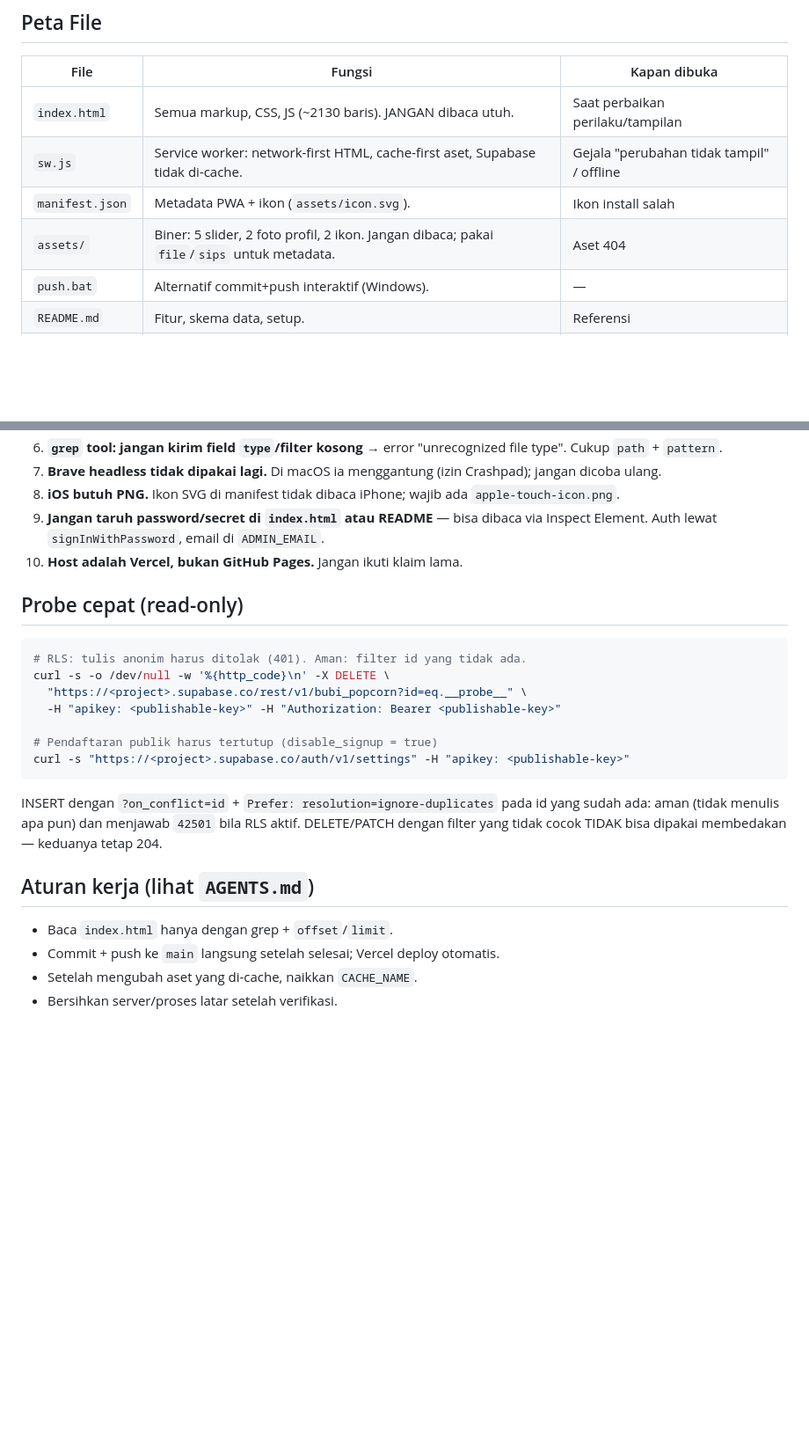
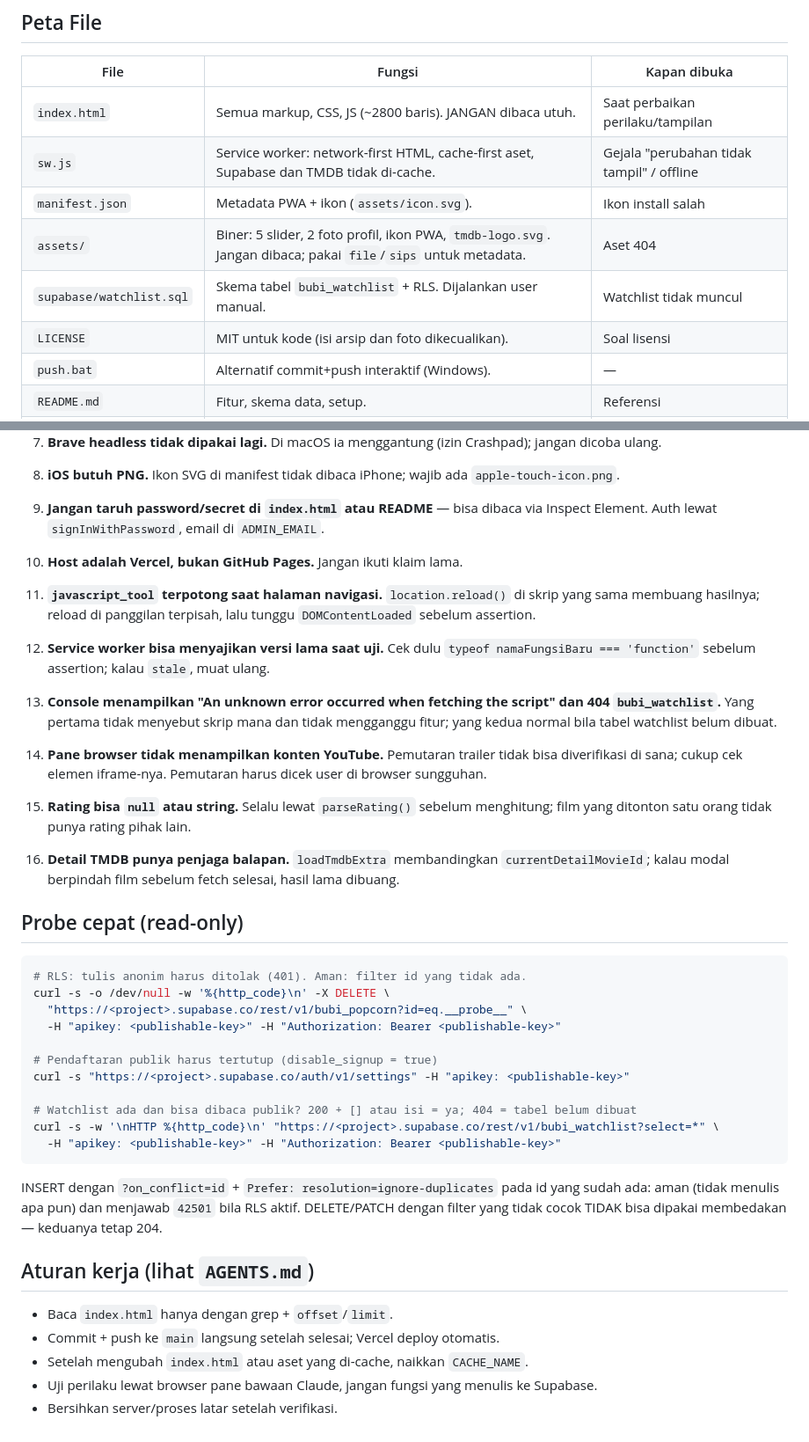
Before and after one commit to intermission88/bubi-popcorn, a Markdown page: DEBUG.md, 2 parts joined by grey strips. Shown at 88% size. Rendered like a GitHub page; blank space fills up the shorter version.

````diff
--- a/DEBUG.md
+++ b/DEBUG.md
@@ -6,10 +6,12 @@ Peta untuk debug cepat: ke mana melihat, perintah apa yang jalan, dan jebakan ya
 
 | File | Fungsi | Kapan dibuka |
 |---|---|---|
-| `index.html` | Semua markup, CSS, JS (~2130 baris). JANGAN dibaca utuh. | Saat perbaikan perilaku/tampilan |
-| `sw.js` | Service worker: network-first HTML, cache-first aset, Supabase tidak di-cache. | Gejala "perubahan tidak tampil" / offline |
+| `index.html` | Semua markup, CSS, JS (~2800 baris). JANGAN dibaca utuh. | Saat perbaikan perilaku/tampilan |
+| `sw.js` | Service worker: network-first HTML, cache-first aset, Supabase dan TMDB tidak di-cache. | Gejala "perubahan tidak tampil" / offline |
 | `manifest.json` | Metadata PWA + ikon (`assets/icon.svg`). | Ikon install salah |
-| `assets/` | Biner: 5 slider, 2 foto profil, 2 ikon. Jangan dibaca; pakai `file`/`sips` untuk metadata. | Aset 404 |
+| `assets/` | Biner: 5 slider, 2 foto profil, ikon PWA, `tmdb-logo.svg`. Jangan dibaca; pakai `file`/`sips` untuk metadata. | Aset 404 |
+| `supabase/watchlist.sql` | Skema tabel `bubi_watchlist` + RLS. Dijalankan user manual. | Watchlist tidak muncul |
+| `LICENSE` | MIT untuk kode (isi arsip dan foto dikecualikan). | Soal lisensi |
 | `push.bat` | Alternatif commit+push interaktif (Windows). | — |
 | `README.md` | Fitur, skema data, setup. | Referensi |
 | `AGENTS.md` | Konvensi kerja + lingkungan per-OS. | Wajib baca dulu |
@@ -122,6 +140,13 @@ Pola assertion yang sudah terbukti: render kartu uji via `createMovieCard({...})
 9. **Jangan taruh password/secret di `index.html` atau README** — bisa dibaca via Inspect Element. Auth lewat `signInWithPassword`, email di `ADMIN_EMAIL`.
 10. **Host adalah Vercel, bukan GitHub Pages.** Jangan ikuti klaim lama.
 
+11. **`javascript_tool` terpotong saat halaman navigasi.** `location.reload()` di skrip yang sama membuang hasilnya; reload di panggilan terpisah, lalu tunggu `DOMContentLoaded` sebelum assertion.
+12. **Service worker bisa menyajikan versi lama saat uji.** Cek dulu `typeof namaFungsiBaru === 'function'` sebelum assertion; kalau `stale`, muat ulang.
+13. **Console menampilkan "An unknown error occurred when fetching the script" dan 404 `bubi_watchlist`.** Yang pertama tidak menyebut skrip mana dan tidak mengganggu fitur; yang kedua normal bila tabel watchlist belum dibuat.
+14. **Pane browser tidak menampilkan konten YouTube.** Pemutaran trailer tidak bisa diverifikasi di sana; cukup cek elemen iframe-nya. Pemutaran harus dicek user di browser sungguhan.
+15. **Rating bisa `null` atau string.** Selalu lewat `parseRating()` sebelum menghitung; film yang ditonton satu orang tidak punya rating pihak lain.
+16. **Detail TMDB punya penjaga balapan.** `loadTmdbExtra` membandingkan `currentDetailMovieId`; kalau modal berpindah film sebelum fetch selesai, hasil lama dibuang.
+
 ## Probe cepat (read-only)
 
 ```bash
@@ -132,6 +157,10 @@ curl -s -o /dev/null -w '%{http_code}\n' -X DELETE \
 
 # Pendaftaran publik harus tertutup (disable_signup = true)
 curl -s "https://<project>.supabase.co/auth/v1/settings" -H "apikey: <publishable-key>"
+
+# Watchlist ada dan bisa dibaca publik? 200 + [] atau isi = ya; 404 = tabel belum dibuat
+curl -s -w '\nHTTP %{http_code}\n' "https://<project>.supabase.co/rest/v1/bubi_watchlist?select=*" \
+  -H "apikey: <publishable-key>" -H "Authorization: Bearer <publishable-key>"
 ```
 
 INSERT dengan `?on_conflict=id` + `Prefer: resolution=ignore-duplicates` pada id yang sudah ada: aman (tidak menulis apa pun) dan menjawab `42501` bila RLS aktif. DELETE/PATCH dengan filter yang tidak cocok TIDAK bisa dipakai membedakan — keduanya tetap 204.
@@ -140,5 +169,6 @@ INSERT dengan `?on_conflict=id` + `Prefer: resolution=ignore-duplicates` pada id
 
 - Baca `index.html` hanya dengan grep + `offset`/`limit`.
 - Commit + push ke `main` langsung setelah selesai; Vercel deploy otomatis.
-- Setelah mengubah aset yang di-cache, naikkan `CACHE_NAME`.
+- Setelah mengubah `index.html` atau aset yang di-cache, naikkan `CACHE_NAME`.
+- Uji perilaku lewat browser pane bawaan Claude, jangan fungsi yang menulis ke Supabase.
 - Bersihkan server/proses latar setelah verifikasi.
````
Also changed, not shown: other parts of DEBUG.md (+17 -1 lines).
